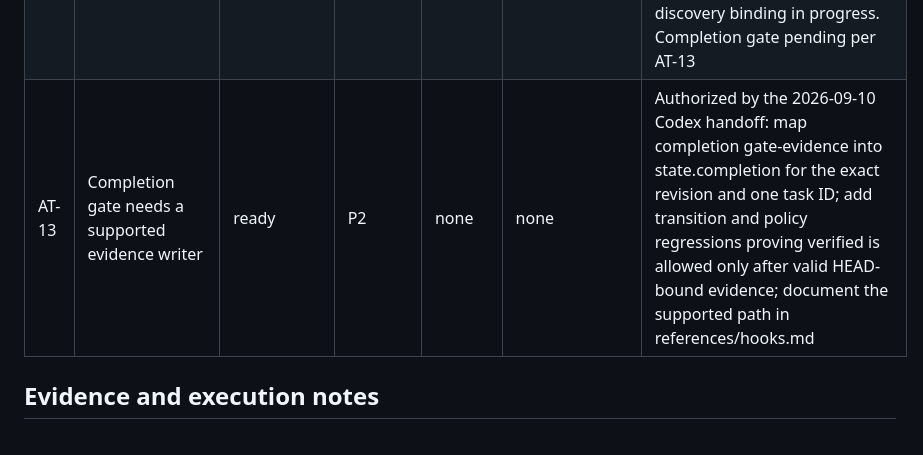
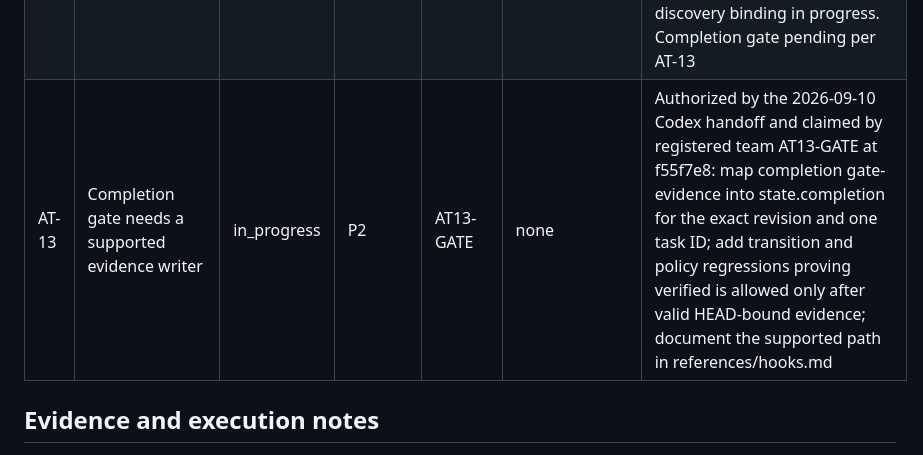
Before and after one commit to thebpandey/agent-team, a Markdown page: TASKS.md, the part around the change. Drawn GitHub-style.

Commit message:
chore: claim AT-13 implementation

```diff
--- a/TASKS.md
+++ b/TASKS.md
@@ -21,7 +21,7 @@ No task is complete until implementation and applicable independent review/verif
 | AT-10 | Delegated verifier route (GPT-5.6-Sol medium; Opus 5 fallback in Claude Code) | in_progress | P1 | root | none | Implemented, reviewed and integrated in e04a84a: all adapters and references route pre-dispatch searches/checks/reviews and post-completion verification to the verifier; the route was exercised live for this review. Passes 1-4 findings repaired; pass 5 ACCEPT; suite 502 tests 0 failures; docs contracts 16/16. Completion gate pending per AT-13 |
 | AT-11 | Orchestrator conduct: pure orchestration, parallel-set derivation, continuous supervision | in_progress | P1 | root | AT-10 | Implemented, reviewed and integrated in e04a84a: SKILL.md, team.md (Orchestrator conduct with helper/verifier scope), runs.md, projects.md, release.md, recovery.md, ui.md, acceptance-tests.md and README consistent with a pure orchestrator; pass 5 ACCEPT with no remaining contradictions. Completion gate pending per AT-13 |
 | AT-12 | Graphify as a default code-graph dependency complementary to Serena | in_progress | P1 | root | none | Implemented, reviewed and integrated in e04a84a: catalog entry graphifyy 0.9.57 (uv-tool, python 3.12, code-only profile), graphifyFunctional gate (exact labels, EXTRACTED-only, three fixture edges, full path chain), TOOL_IDS grouping, instruction selection, references/graphify.md and catalog docs; unit tests with INFERRED and missing-edge negatives; real opt-in file 13/13 incl. Graphify; check-package passed; pass 5 ACCEPT. Installed at user scope (7.1.0) and prepared under ~/.agent-team/tools; fresh-worker discovery binding in progress. Completion gate pending per AT-13 |
-| AT-13 | Completion gate needs a supported evidence writer | ready | P2 | none | none | Authorized by the 2026-09-10 Codex handoff: map completion gate-evidence into state.completion for the exact revision and one task ID; add transition and policy regressions proving verified is allowed only after valid HEAD-bound evidence; document the supported path in references/hooks.md |
+| AT-13 | Completion gate needs a supported evidence writer | in_progress | P2 | AT13-GATE | none | Authorized by the 2026-09-10 Codex handoff and claimed by registered team AT13-GATE at f55f7e8: map completion gate-evidence into state.completion for the exact revision and one task ID; add transition and policy regressions proving verified is allowed only after valid HEAD-bound evidence; document the supported path in references/hooks.md |
 
 ## Evidence and execution notes
 
```
